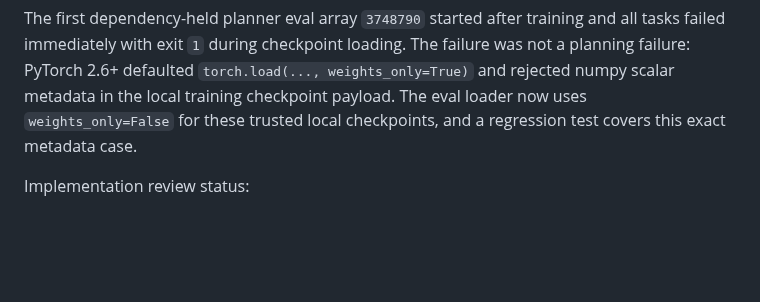
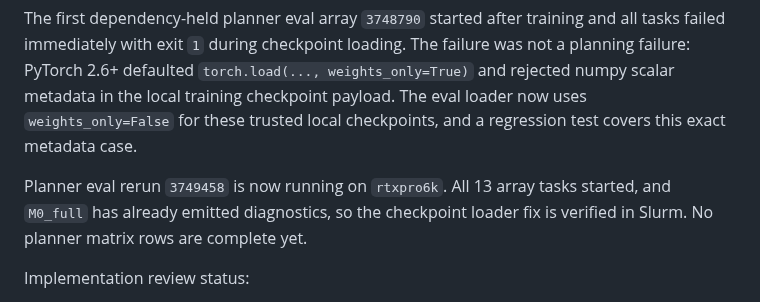
Before and after one commit to Thiggel/SequenceEditingJEPA, a Markdown page: docs/RESULTS.md, the part around one of its changes. Drawn GitHub-style; blank space fills up the shorter version.

Commit message:
Record planner eval rerun

```diff
--- a/docs/RESULTS.md
+++ b/docs/RESULTS.md
@@ -14,6 +14,10 @@ failure was not a planning failure: PyTorch 2.6+ defaulted
 local training checkpoint payload. The eval loader now uses
 `weights_only=False` for these trusted local checkpoints, and a regression test
 covers this exact metadata case.
+
+Planner eval rerun `3749458` is now running on `rtxpro6k`. All 13 array tasks
+started, and `M0_full` has already emitted diagnostics, so the checkpoint
+loader fix is verified in Slurm. No planner matrix rows are complete yet.
 
 Implementation review status:
 
```
Also changed, not shown: other parts of docs/RESULTS.md (+1 -1 lines), docs/RUNBOOK.md (+9 -4 lines).
